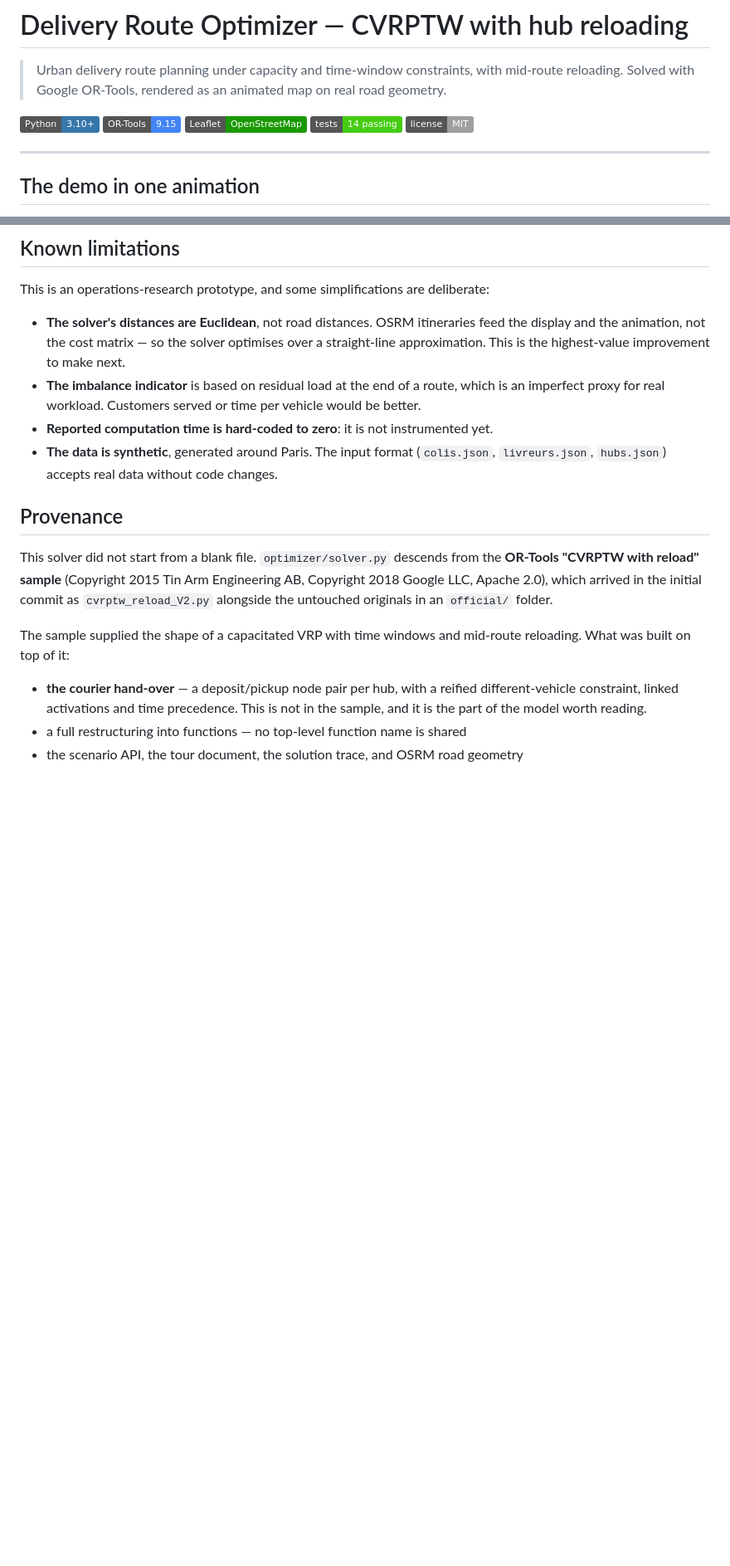
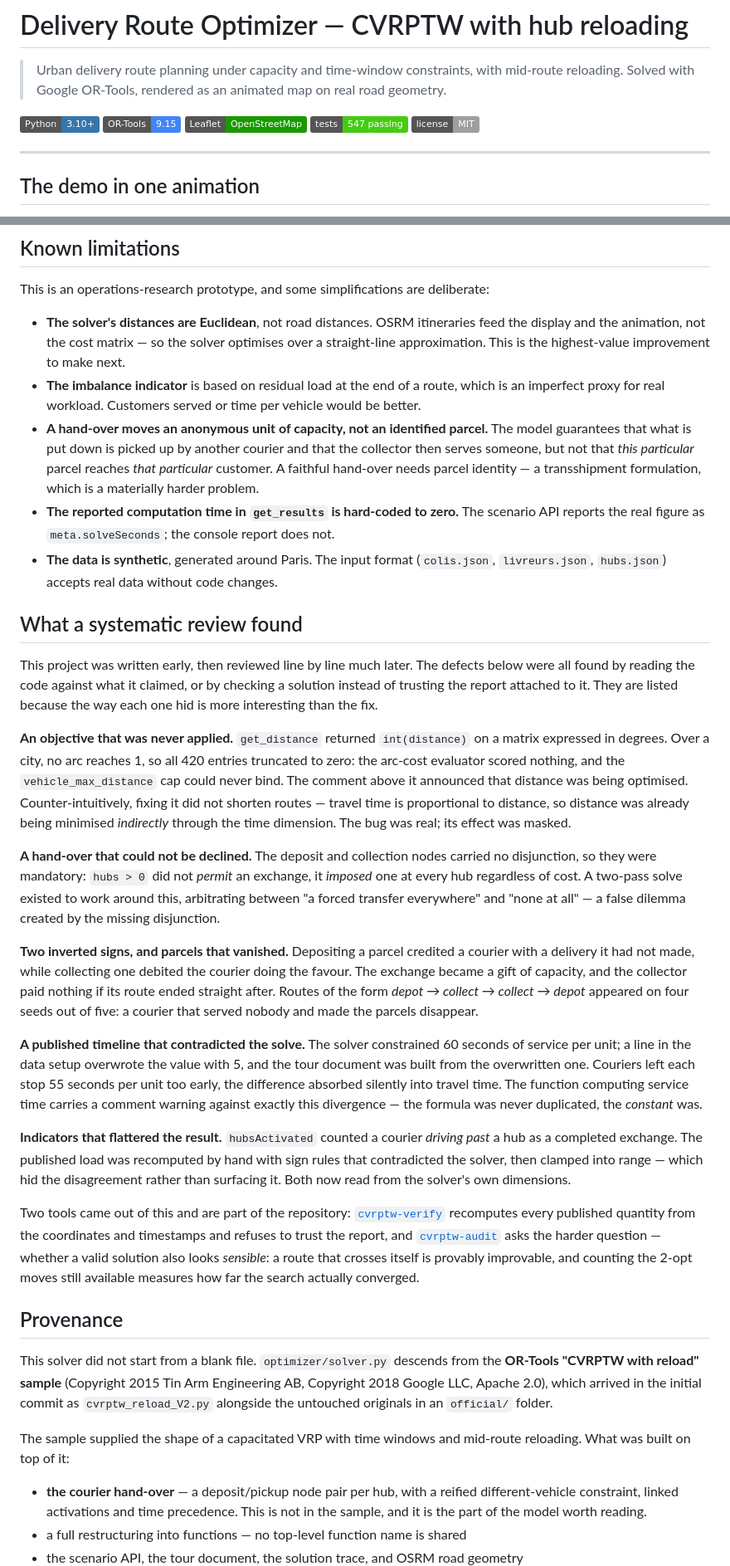
Before and after one commit to Skeeder1/livraison, a Markdown page: README.md, 2 parts joined by grey strips. Shown at 83% size. Drawn GitHub-style; badges without logos; blank space fills up the shorter version.

```diff
--- a/README.md
+++ b/README.md
@@ -5,7 +5,7 @@
 ![Python](https://img.shields.io/badge/Python-3.10%2B-3776AB?logo=python&logoColor=white)
 ![OR-Tools](https://img.shields.io/badge/OR--Tools-9.15-4285F4?logo=google&logoColor=white)
 ![Leaflet](https://img.shields.io/badge/Leaflet-OpenStreetMap-199900?logo=leaflet&logoColor=white)
-![Tests](https://img.shields.io/badge/tests-14%20passing-success)
+![Tests](https://img.shields.io/badge/tests-547%20passing-success)
 ![License](https://img.shields.io/badge/license-MIT-lightgrey)
 
 ---
@@ -243,8 +264,59 @@ This is an operations-research prototype, and some simplifications are deliberat
 
 - **The solver's distances are Euclidean**, not road distances. OSRM itineraries feed the display and the animation, not the cost matrix — so the solver optimises over a straight-line approximation. This is the highest-value improvement to make next.
 - **The imbalance indicator** is based on residual load at the end of a route, which is an imperfect proxy for real workload. Customers served or time per vehicle would be better.
-- **Reported computation time is hard-coded to zero**: it is not instrumented yet.
+- **A hand-over moves an anonymous unit of capacity, not an identified parcel.** The model guarantees that what is put down is picked up by another courier and that the collector then serves someone, but not that *this particular* parcel reaches *that particular* customer. A faithful hand-over needs parcel identity — a transshipment formulation, which is a materially harder problem.
+- **The reported computation time in `get_results` is hard-coded to zero.** The scenario API reports the real figure as `meta.solveSeconds`; the console report does not.
 - **The data is synthetic**, generated around Paris. The input format (`colis.json`, `livreurs.json`, `hubs.json`) accepts real data without code changes.
+
+## What a systematic review found
+
+This project was written early, then reviewed line by line much later. The
+defects below were all found by reading the code against what it claimed, or by
+checking a solution instead of trusting the report attached to it. They are
+listed because the way each one hid is more interesting than the fix.
+
+**An objective that was never applied.** `get_distance` returned `int(distance)`
+on a matrix expressed in degrees. Over a city, no arc reaches 1, so all 420
+entries truncated to zero: the arc-cost evaluator scored nothing, and the
+`vehicle_max_distance` cap could never bind. The comment above it announced that
+distance was being optimised. Counter-intuitively, fixing it did not shorten
+routes — travel time is proportional to distance, so distance was already being
+minimised *indirectly* through the time dimension. The bug was real; its effect
+was masked.
+
+**A hand-over that could not be declined.** The deposit and collection nodes
+carried no disjunction, so they were mandatory: `hubs > 0` did not *permit* an
+exchange, it *imposed* one at every hub regardless of cost. A two-pass solve
+existed to work around this, arbitrating between "a forced transfer everywhere"
+and "none at all" — a false dilemma created by the missing disjunction.
+
+**Two inverted signs, and parcels that vanished.** Depositing a parcel credited a
+courier with a delivery it had not made, while collecting one debited the courier
+doing the favour. The exchange became a gift of capacity, and the collector paid
+nothing if its route ended straight after. Routes of the form *depot → collect →
+collect → depot* appeared on four seeds out of five: a courier that served nobody
+and made the parcels disappear.
+
+**A published timeline that contradicted the solve.** The solver constrained
+60 seconds of service per unit; a line in the data setup overwrote the value with
+5, and the tour document was built from the overwritten one. Couriers left each
+stop 55 seconds per unit too early, the difference absorbed silently into travel
+time. The function computing service time carries a comment warning against
+exactly this divergence — the formula was never duplicated, the *constant* was.
+
+**Indicators that flattered the result.** `hubsActivated` counted a courier
+*driving past* a hub as a completed exchange. The published load was recomputed
+by hand with sign rules that contradicted the solver, then clamped into range —
+which hid the disagreement rather than surfacing it. Both now read from the
+solver's own dimensions.
+
+Two tools came out of this and are part of the repository:
+[`cvrptw-verify`](optimizer/verify.py) recomputes every published quantity from
+the coordinates and timestamps and refuses to trust the report, and
+[`cvrptw-audit`](optimizer/audit.py) asks the harder question — whether a valid
+solution also looks *sensible*: a route that crosses itself is provably
+improvable, and counting the 2-opt moves still available measures how far the
+search actually converged.
 
 ## Provenance
 
```
Also changed, not shown: other parts of README.md (+74 -53 lines).
